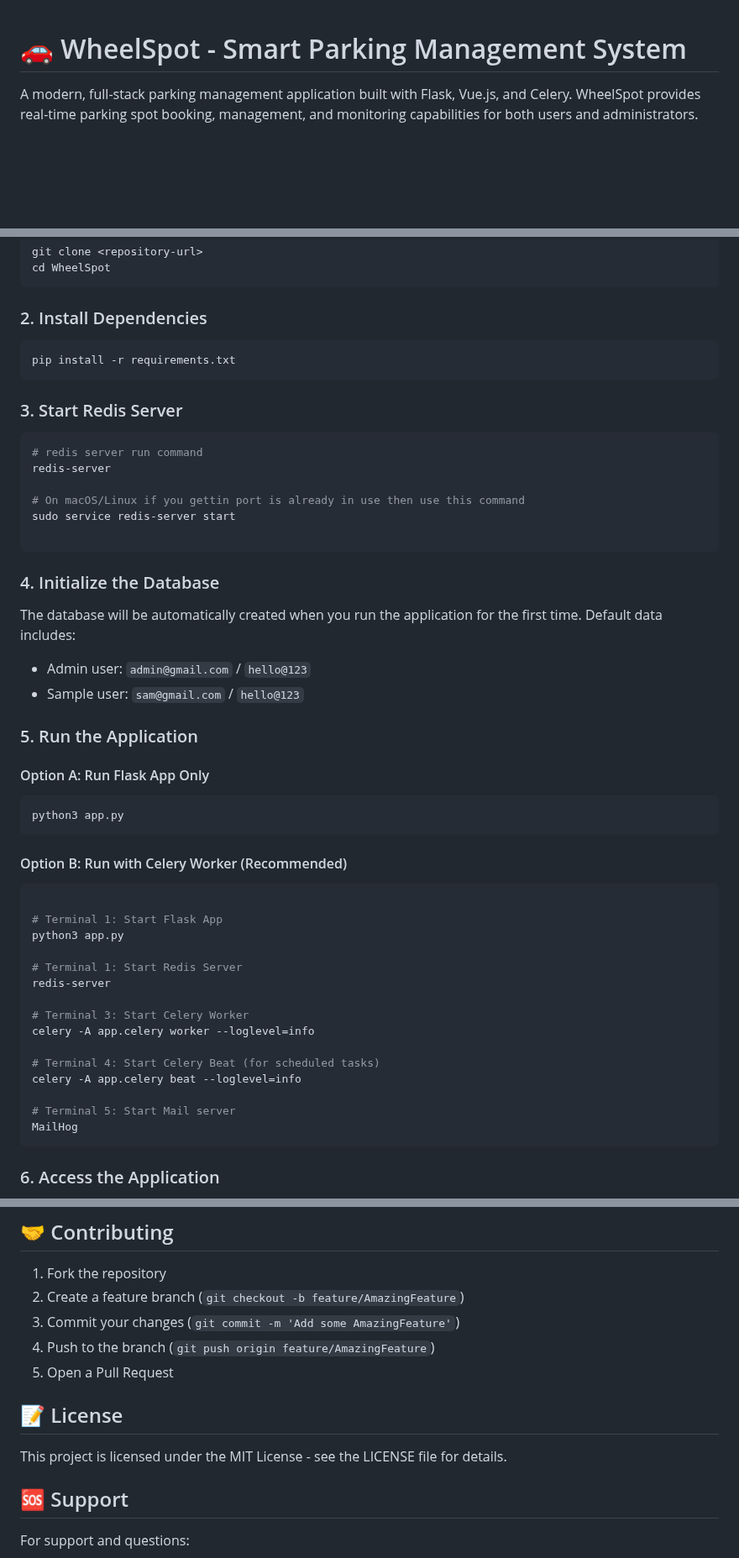
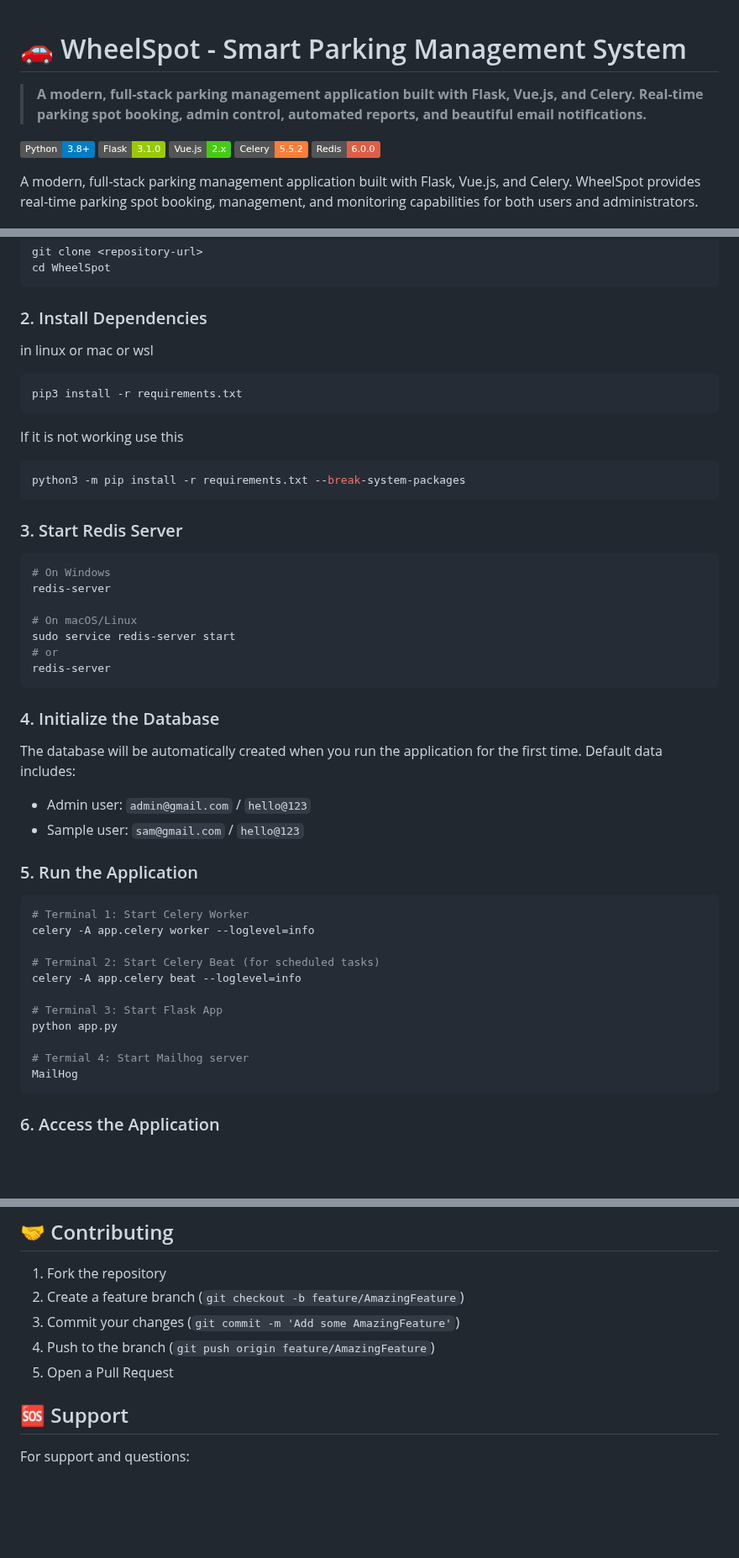
Before and after one commit to surajskrv/WheelSpot, a Markdown page: README.md, 3 parts joined by grey strips. Shown at 84% size. GitHub-like rendering; badges without logos; blank space fills up the shorter version.

````diff
--- a/README.md
+++ b/README.md
@@ -1,4 +1,12 @@
 # 🚗 WheelSpot - Smart Parking Management System
+
+> **A modern, full-stack parking management application built with Flask, Vue.js, and Celery. Real-time parking spot booking, admin control, automated reports, and beautiful email notifications.**
+
+[![Python](https://img.shields.io/badge/Python-3.8+-blue.svg)](https://python.org)
+[![Flask](https://img.shields.io/badge/Flask-3.1.0-green.svg)](https://flask.palletsprojects.com/)
+[![Vue.js](https://img.shields.io/badge/Vue.js-2.x-brightgreen.svg)](https://vuejs.org/)
+[![Celery](https://img.shields.io/badge/Celery-5.5.2-orange.svg)](https://celeryproject.org/)
+[![Redis](https://img.shields.io/badge/Redis-6.0.0-red.svg)](https://redis.io/)
 
 A modern, full-stack parking management application built with Flask, Vue.js, and Celery. WheelSpot provides real-time parking spot booking, management, and monitoring capabilities for both users and administrators.
 
@@ -68,18 +76,24 @@ cd WheelSpot
 ```
 
 ### 2. Install Dependencies
+in linux or mac or wsl
 ```bash
-pip install -r requirements.txt
+pip3 install -r requirements.txt
+```
+If it is not working use this
+```bash
+python3 -m pip install -r requirements.txt --break-system-packages
 ```
 
 ### 3. Start Redis Server
 ```bash
-# redis server run command
+# On Windows
 redis-server
 
-# On macOS/Linux if you gettin port is already in use then use this command
+# On macOS/Linux
 sudo service redis-server start
-
+# or
+redis-server
 ```
 
 ### 4. Initialize the Database
@@ -89,27 +103,17 @@ The database will be automatically created when you run the application for the
 
 ### 5. Run the Application
 
-#### Option A: Run Flask App Only
 ```bash
-python3 app.py
-```
-
-#### Option B: Run with Celery Worker (Recommended)
-```bash
-
-# Terminal 1: Start Flask App
-python3 app.py
-
-# Terminal 1: Start Redis Server
-redis-server
-
-# Terminal 3: Start Celery Worker
+# Terminal 1: Start Celery Worker
 celery -A app.celery worker --loglevel=info
 
-# Terminal 4: Start Celery Beat (for scheduled tasks)
+# Terminal 2: Start Celery Beat (for scheduled tasks)
 celery -A app.celery beat --loglevel=info
 
-# Terminal 5: Start Mail server
+# Terminal 3: Start Flask App
+python app.py
+
+# Termial 4: Start Mailhog server
 MailHog
 ```
 
@@ -269,9 +272,6 @@ The application uses a local development configuration by default. For productio
 4. Push to the branch (`git push origin feature/AmazingFeature`)
 5. Open a Pull Request
 
-## 📝 License
-
-This project is licensed under the MIT License - see the LICENSE file for details.
 
 ## 🆘 Support
 
````
Also changed, not shown: other parts of README.md (+0 -1 lines).
